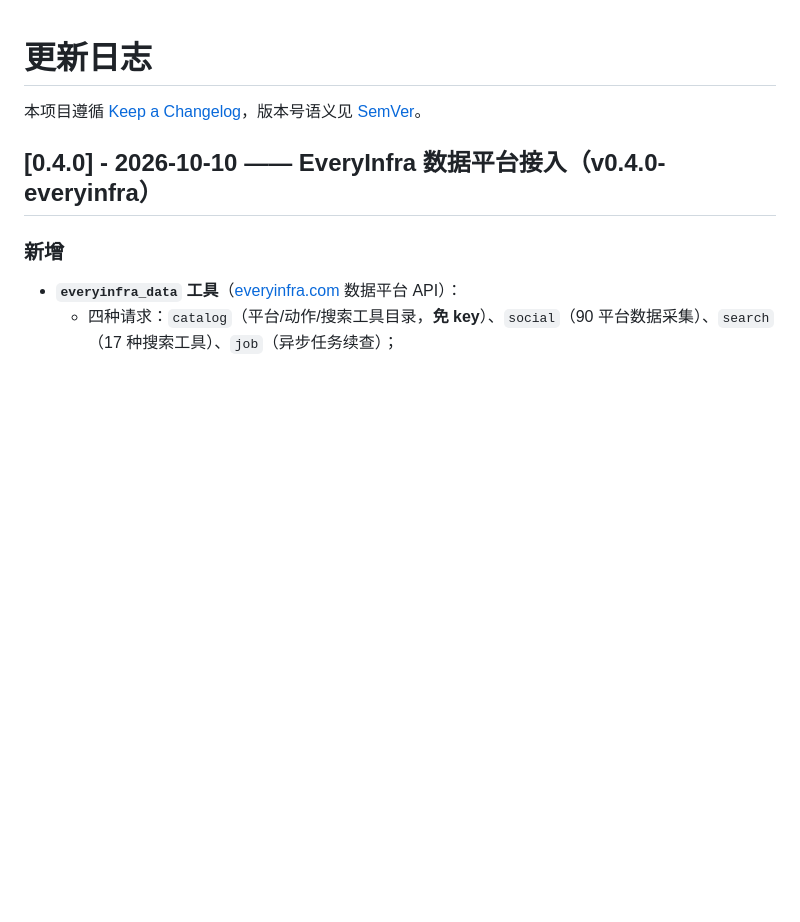
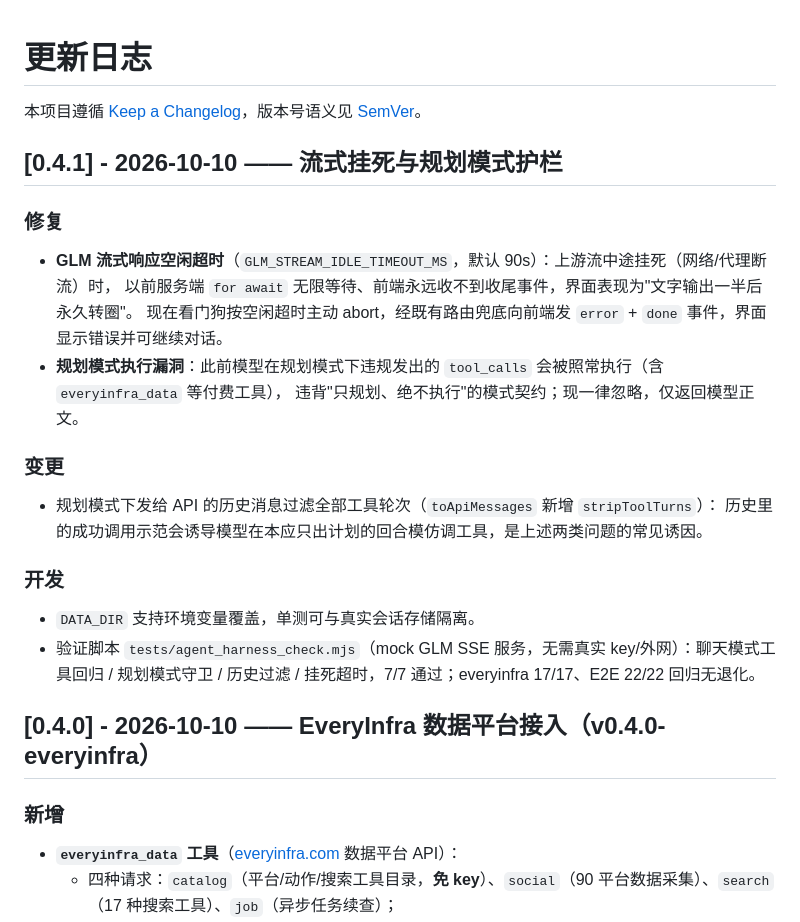
Before and after one commit to XiaoZhu-05/glm-agent-chat, a Markdown page: CHANGELOG.md, the part around the change. Drawn GitHub-style; blank space fills up the shorter version.

```diff
--- a/CHANGELOG.md
+++ b/CHANGELOG.md
@@ -1,6 +1,26 @@
 # 更新日志
 
 本项目遵循 [Keep a Changelog](https://keepachangelog.com/zh-CN/1.1.0/)，版本号语义见 [SemVer](https://semver.org/lang/zh-CN/)。
+
+## [0.4.1] - 2026-10-10 —— 流式挂死与规划模式护栏
+
+### 修复
+
+- **GLM 流式响应空闲超时**（`GLM_STREAM_IDLE_TIMEOUT_MS`，默认 90s）：上游流中途挂死（网络/代理断流）时，
+  以前服务端 `for await` 无限等待、前端永远收不到收尾事件，界面表现为"文字输出一半后永久转圈"。
+  现在看门狗按空闲超时主动 abort，经既有路由兜底向前端发 `error` + `done` 事件，界面显示错误并可继续对话。
+- **规划模式执行漏洞**：此前模型在规划模式下违规发出的 `tool_calls` 会被照常执行（含 `everyinfra_data` 等付费工具），
+  违背"只规划、绝不执行"的模式契约；现一律忽略，仅返回模型正文。
+
+### 变更
+
+- 规划模式下发给 API 的历史消息过滤全部工具轮次（`toApiMessages` 新增 `stripToolTurns`）：
+  历史里的成功调用示范会诱导模型在本应只出计划的回合模仿调工具，是上述两类问题的常见诱因。
+
+### 开发
+
+- `DATA_DIR` 支持环境变量覆盖，单测可与真实会话存储隔离。
+- 验证脚本 `tests/agent_harness_check.mjs`（mock GLM SSE 服务，无需真实 key/外网）：聊天模式工具回归 / 规划模式守卫 / 历史过滤 / 挂死超时，7/7 通过；everyinfra 17/17、E2E 22/22 回归无退化。
 
 ## [0.4.0] - 2026-10-10 —— EveryInfra 数据平台接入（v0.4.0-everyinfra）
 
```
Also changed, not shown: README.md (+1 -0 lines).
